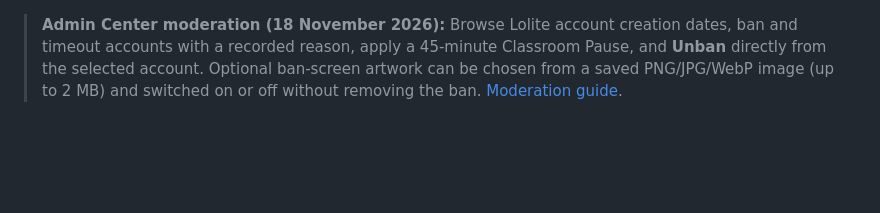
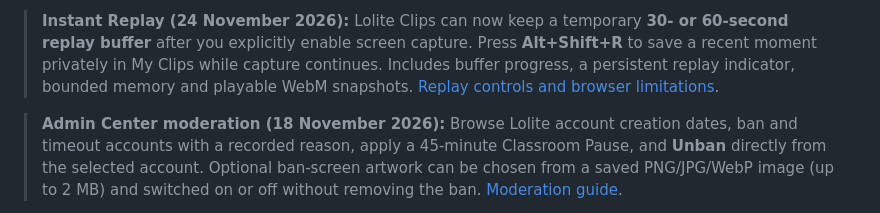
Before and after one commit to darby9123-arch/Lolite-OS, a Markdown page: README.md, the part around the change. Rendered like a GitHub page; blank space fills up the shorter version.

```diff
--- a/README.md
+++ b/README.md
@@ -1,3 +1,5 @@
+> **Instant Replay (24 November 2026):** Lolite Clips can now keep a temporary **30- or 60-second replay buffer** after you explicitly enable screen capture. Press **Alt+Shift+R** to save a recent moment privately in My Clips while capture continues. Includes buffer progress, a persistent replay indicator, bounded memory and playable WebM snapshots. [Replay controls and browser limitations](docs/LOLITE-CLIPS.md#instant-replay-24-november-2026).
+
 > **Admin Center moderation (18 November 2026):** Browse Lolite account creation dates, ban and timeout accounts with a recorded reason, apply a 45-minute Classroom Pause, and **Unban** directly from the selected account. Optional ban-screen artwork can be chosen from a saved PNG/JPG/WebP image (up to 2 MB) and switched on or off without removing the ban. [Moderation guide](docs/ACCOUNT-MODERATION.md).
 
 > **App Store & Game Store (18 November 2026):** Every Lolite app and game is free to install or launch. Removed the OS currency, paid filters, storefront wallet, paid unlocks and Quests money rewards. Existing installs, user data and Life RP saves are preserved. Life RP is a separate game and still has its own in-game job/progression economy.
```
Also changed, not shown: docs/LOLITE-CLIPS.md (+23 -4 lines), docs/screenshots/lolite-instant-replay-20261124.jpg (added), 15 other files.
